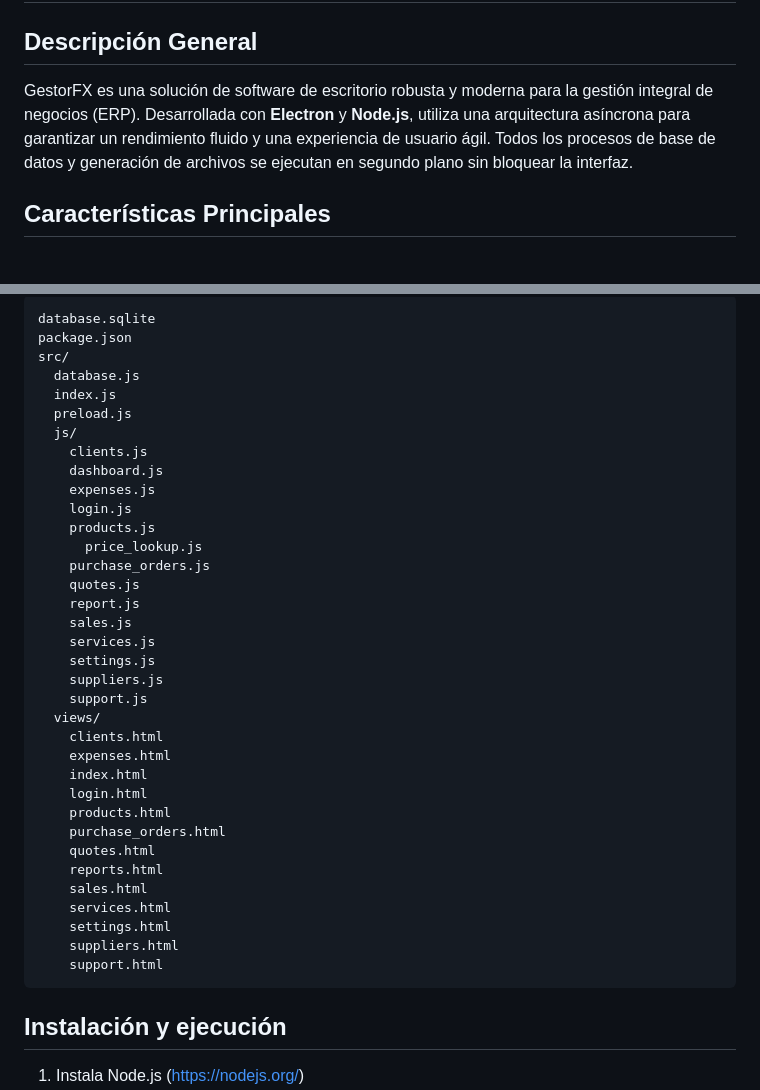
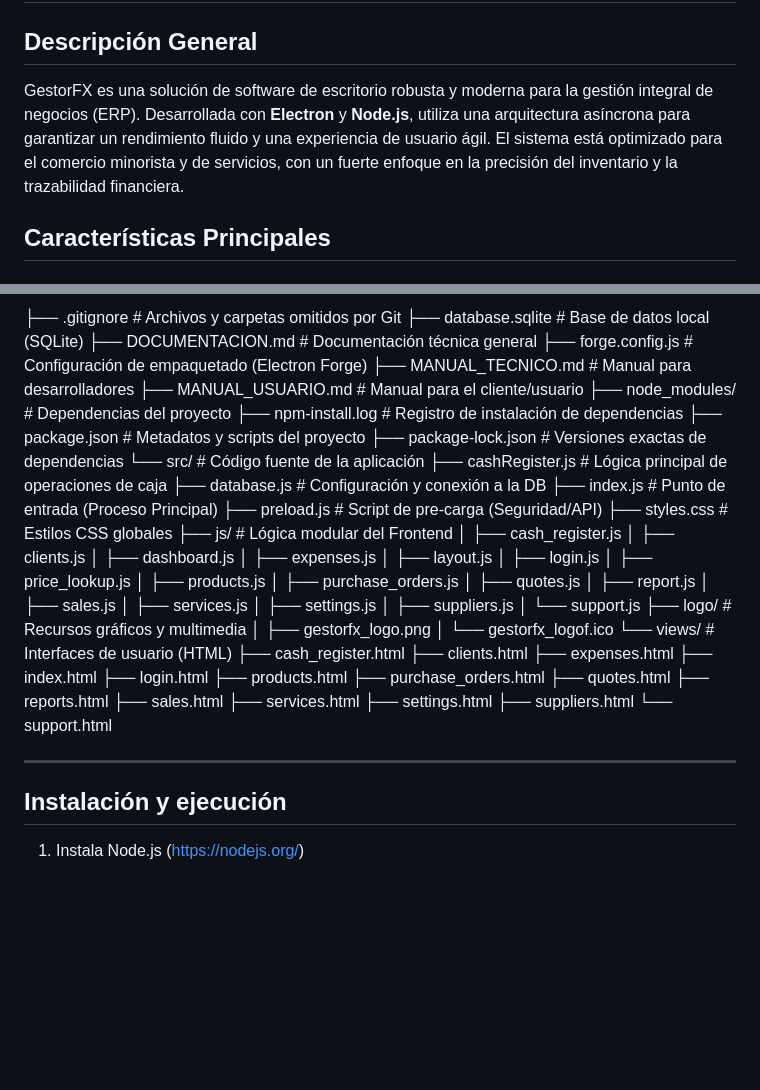
Before and after one commit to Samuel0821/Gestor-reborn, a Markdown page: DOCUMENTACION.md, 2 parts joined by grey strips. GitHub-like rendering; blank space fills up the shorter version.

Commit message:
Se actualiza Documentación, Manual técnico y manual de usuario

````diff
--- a/DOCUMENTACION.md
+++ b/DOCUMENTACION.md
@@ -1,7 +1,7 @@
 # GestorFX - Sistema ERP Profesional
 
 ## Descripción General
-GestorFX es una solución de software de escritorio robusta y moderna para la gestión integral de negocios (ERP). Desarrollada con **Electron** y **Node.js**, utiliza una arquitectura asíncrona para garantizar un rendimiento fluido y una experiencia de usuario ágil. Todos los procesos de base de datos y generación de archivos se ejecutan en segundo plano sin bloquear la interfaz.
+GestorFX es una solución de software de escritorio robusta y moderna para la gestión integral de negocios (ERP). Desarrollada con **Electron** y **Node.js**, utiliza una arquitectura asíncrona para garantizar un rendimiento fluido y una experiencia de usuario ágil. El sistema está optimizado para el comercio minorista y de servicios, con un fuerte enfoque en la precisión del inventario y la trazabilidad financiera.
 
 ## Características Principales
 
@@ -66,41 +52,58 @@ El proyecto sigue una estructura modular clara:
 
-```
-database.sqlite
-package.json
-src/
-  database.js
-  index.js
-  preload.js
-  js/
-    clients.js
-    dashboard.js
-    expenses.js
-    login.js
-    products.js
-      price_lookup.js
-    purchase_orders.js
-    quotes.js
-    report.js
-    sales.js
-    services.js
-    settings.js
-    suppliers.js
-    support.js
-  views/
-    clients.html
-    expenses.html
-    index.html
-    login.html
-    products.html
-    purchase_orders.html
-    quotes.html
-    reports.html
-    sales.html
-    services.html
-    settings.html
-    suppliers.html
-    support.html
-```
+├── .gitignore                # Archivos y carpetas omitidos por Git
+├── database.sqlite           # Base de datos local (SQLite)
+├── DOCUMENTACION.md          # Documentación técnica general
+├── forge.config.js           # Configuración de empaquetado (Electron Forge)
+├── MANUAL_TECNICO.md         # Manual para desarrolladores
+├── MANUAL_USUARIO.md         # Manual para el cliente/usuario
+├── node_modules/             # Dependencias del proyecto
+├── npm-install.log           # Registro de instalación de dependencias
+├── package.json              # Metadatos y scripts del proyecto
+├── package-lock.json         # Versiones exactas de dependencias
+└── src/                      # Código fuente de la aplicación
+    ├── cashRegister.js       # Lógica principal de operaciones de caja
+    ├── database.js           # Configuración y conexión a la DB
+    ├── index.js              # Punto de entrada (Proceso Principal)
+    ├── preload.js            # Script de pre-carga (Seguridad/API)
+    ├── styles.css            # Estilos CSS globales
+    ├── js/                   # Lógica modular del Frontend
+    │   ├── cash_register.js
+    │   ├── clients.js
+    │   ├── dashboard.js
+    │   ├── expenses.js
+    │   ├── layout.js
+    │   ├── login.js
+    │   ├── price_lookup.js
+    │   ├── products.js
+    │   ├── purchase_orders.js
+    │   ├── quotes.js
+    │   ├── report.js
+    │   ├── sales.js
+    │   ├── services.js
+    │   ├── settings.js
+    │   ├── suppliers.js
+    │   └── support.js
+    ├── logo/                 # Recursos gráficos y multimedia
+    │   ├── gestorfx_logo.png
+    │   └── gestorfx_logof.ico
+    └── views/                # Interfaces de usuario (HTML)
+        ├── cash_register.html
+        ├── clients.html
+        ├── expenses.html
+        ├── index.html
+        ├── login.html
+        ├── products.html
+        ├── purchase_orders.html
+        ├── quotes.html
+        ├── reports.html
+        ├── sales.html
+        ├── services.html
+        ├── settings.html
+        ├── suppliers.html
+        └── support.html
+
+---
+
 
 ## Instalación y ejecución
 1. Instala Node.js (https://nodejs.org/)
````
Also changed, not shown: other parts of DOCUMENTACION.md (+23 -37 lines), MANUAL_TECNICO.md (+47 -17 lines), MANUAL_USUARIO.md (+28 -16 lines).
